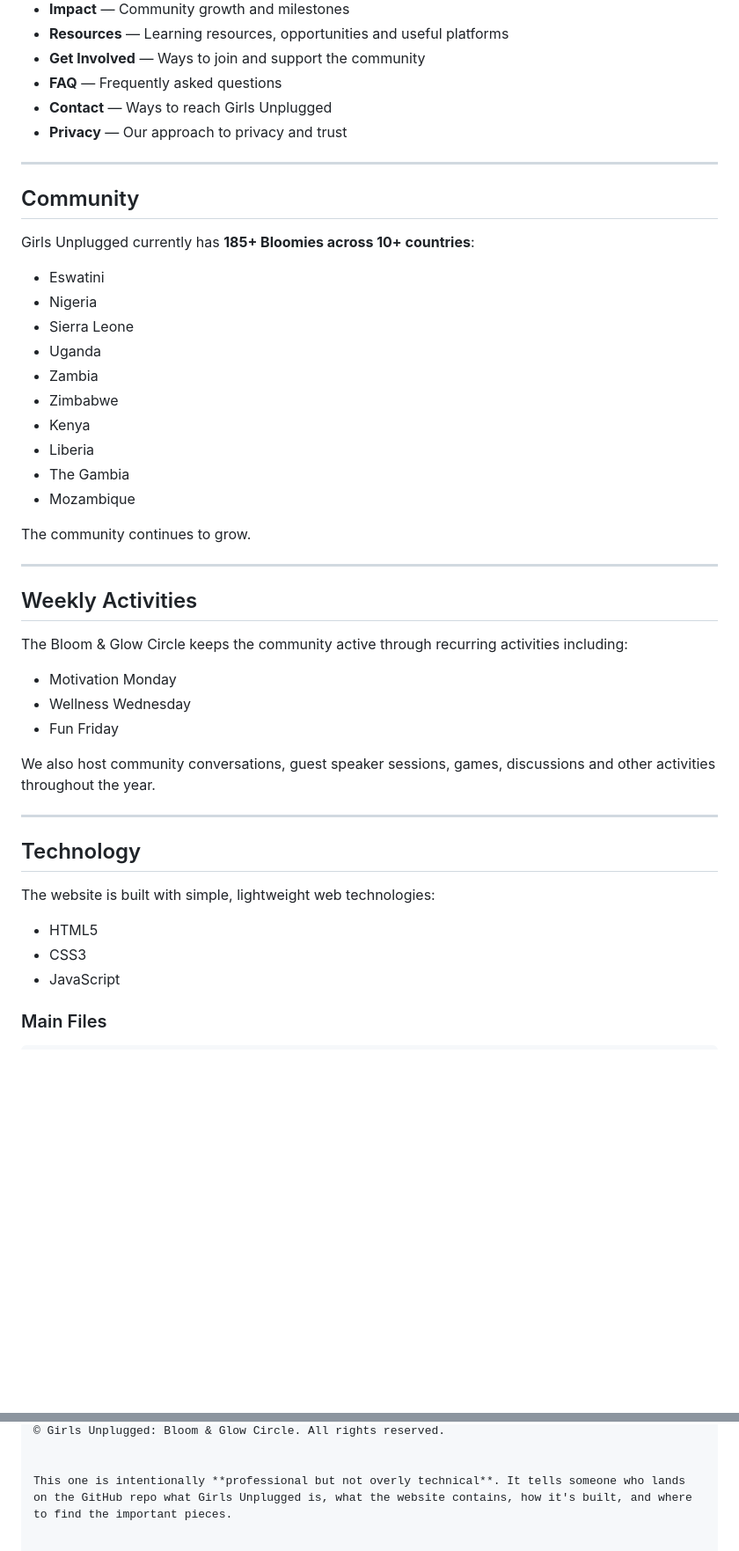
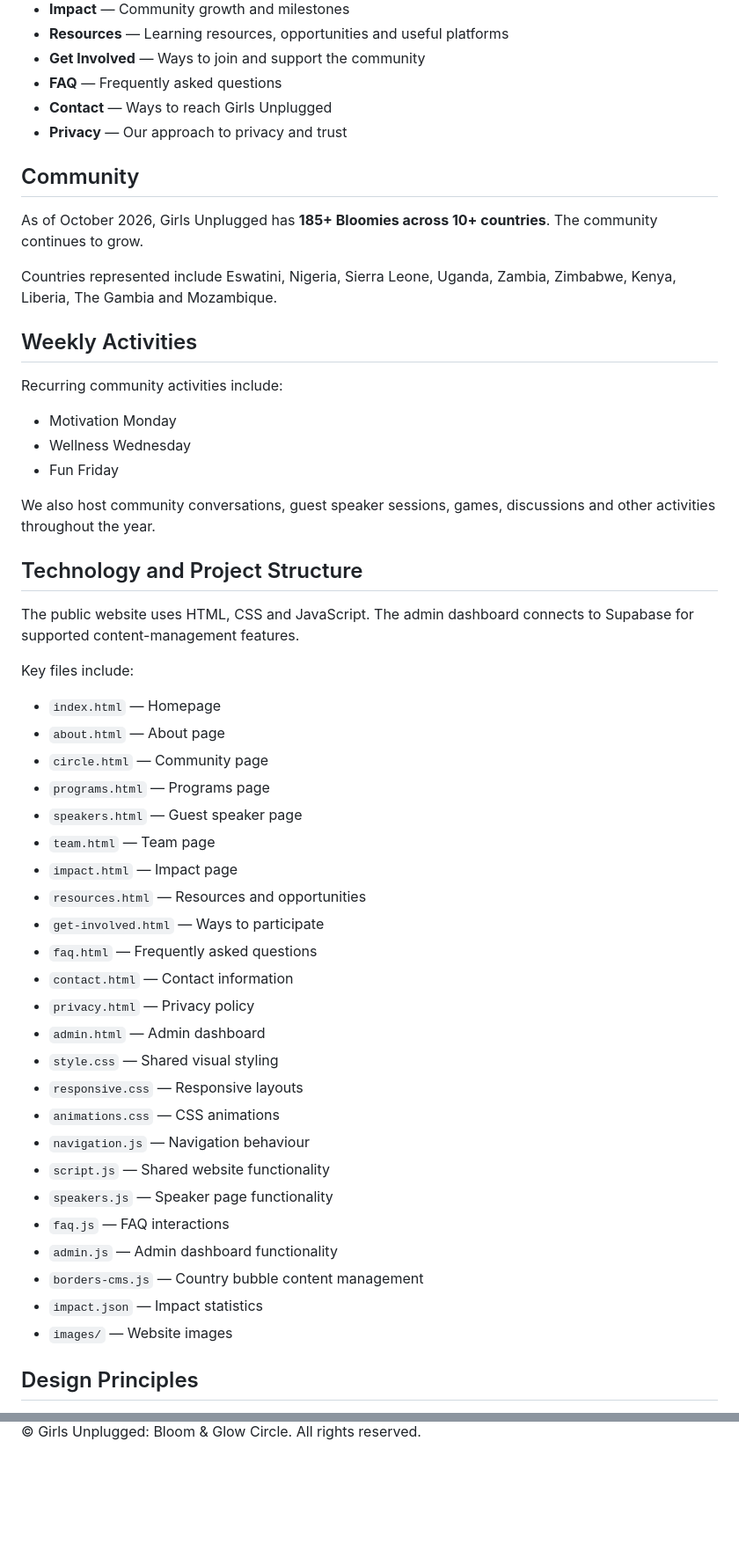
Before and after one commit to tunrayo-dev/girls-unplugged, a Markdown page: README.md, 2 parts joined by grey strips. Shown at 88% size. GitHub-like rendering; blank space fills up the shorter version.

```diff
--- a/README.md
+++ b/README.md
@@ -47,48 +36,51 @@ The website introduces the community, its programmes, people, impact and resourc
 - **Contact** — Ways to reach Girls Unplugged
 - **Privacy** — Our approach to privacy and trust
 
----
-
 ## Community
 
+As of October 2026, Girls Unplugged has **185+ Bloomies across 10+ countries**. The community continues to grow.
 
-Girls Unplugged currently has **185+ Bloomies across 10+ countries**:
-
-
-- Eswatini
-- Nigeria
-- Sierra Leone
-- Uganda
-- Zambia
-- Zimbabwe
-- Kenya
-- Liberia
-- The Gambia
-- Mozambique
-
-The community continues to grow.
-
----
+Countries represented include Eswatini, Nigeria, Sierra Leone, Uganda, Zambia, Zimbabwe, Kenya, Liberia, The Gambia and Mozambique.
 
 ## Weekly Activities
 
-The Bloom & Glow Circle keeps the community active through recurring activities including:
-
+Recurring community activities include:
 - Motivation Monday
 - Wellness Wednesday
 - Fun Friday
 
 We also host community conversations, guest speaker sessions, games, discussions and other activities throughout the year.
 
----
+## Technology and Project Structure
 
-## Technology
+The public website uses HTML, CSS and JavaScript. The admin dashboard connects to Supabase for supported content-management features.
 
-The website is built with simple, lightweight web technologies:
+Key files include:
 
-- HTML5
-- CSS3
-- JavaScript
+- `index.html` — Homepage
+- `about.html` — About page
+- `circle.html` — Community page
+- `programs.html` — Programs page
+- `speakers.html` — Guest speaker page
+- `team.html` — Team page
+- `impact.html` — Impact page
+- `resources.html` — Resources and opportunities
+- `get-involved.html` — Ways to participate
+- `faq.html` — Frequently asked questions
+- `contact.html` — Contact information
+- `privacy.html` — Privacy policy
+- `admin.html` — Admin dashboard
+- `style.css` — Shared visual styling
+- `responsive.css` — Responsive layouts
+- `animations.css` — CSS animations
+- `navigation.js` — Navigation behaviour
+- `script.js` — Shared website functionality
+- `speakers.js` — Speaker page functionality
+- `faq.js` — FAQ interactions
+- `admin.js` — Admin dashboard functionality
+- `borders-cms.js` — Country bubble content management
+- `impact.json` — Impact statistics
+- `images/` — Website images
 
-### Main Files
+## Design Principles
 
@@ -228,4 +114 @@ License
 © Girls Unplugged: Bloom & Glow Circle. All rights reserved.
-
-
-This one is intentionally **professional but not overly technical**. It tells someone who lands on the GitHub repo what Girls Unplugged is, what the website contains, how it's built, and where to find the important pieces.
```
Also changed, not shown: other parts of README.md (+30 -147 lines).
